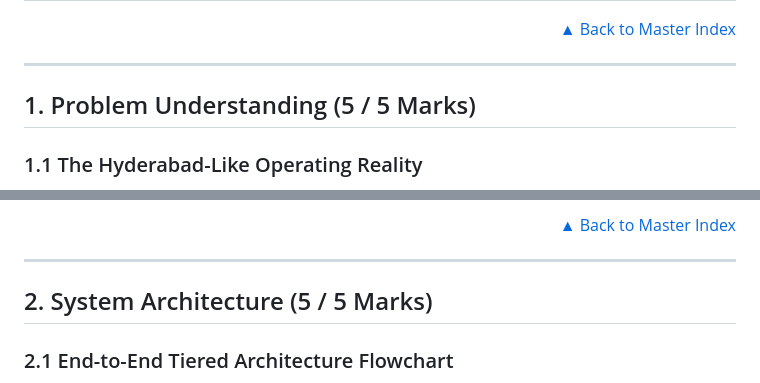
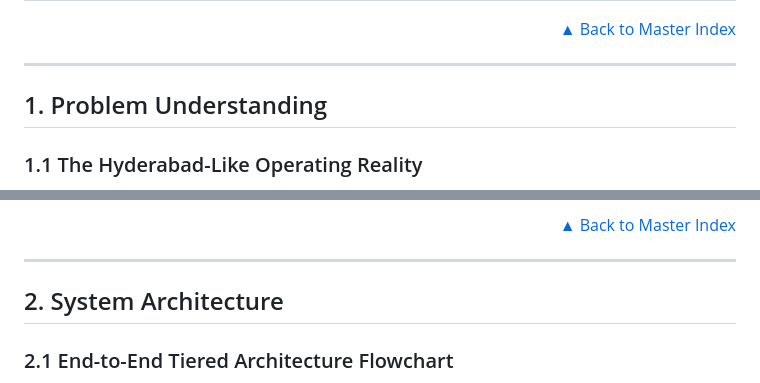
Before and after one commit to Jiteshreddy123/Gatimarg, a Markdown page: README.md, 2 parts joined by grey strips. Drawn GitHub-style.

Commit message:
Fix formatting of section headers in README

```diff
--- a/README.md
+++ b/README.md
@@ -72,7 +72,7 @@ Unlike conventional consumer navigation applications (which passively route driv
 ---
 
 <a id="problem-understanding"></a>
-## 1. Problem Understanding (5 / 5 Marks)
+## 1. Problem Understanding
 
 <a id="hyderabad-operating-reality"></a>
 ### 1.1 The Hyderabad-Like Operating Reality
@@ -94,7 +94,7 @@ Regional mega-events produce severe temporary structural distortions not capture
 ---
 
 <a id="system-architecture"></a>
-## 2. System Architecture (5 / 5 Marks)
+## 2. System Architecture
 
 <a id="architecture-flowchart"></a>
 ### 2.1 End-to-End Tiered Architecture Flowchart
```
